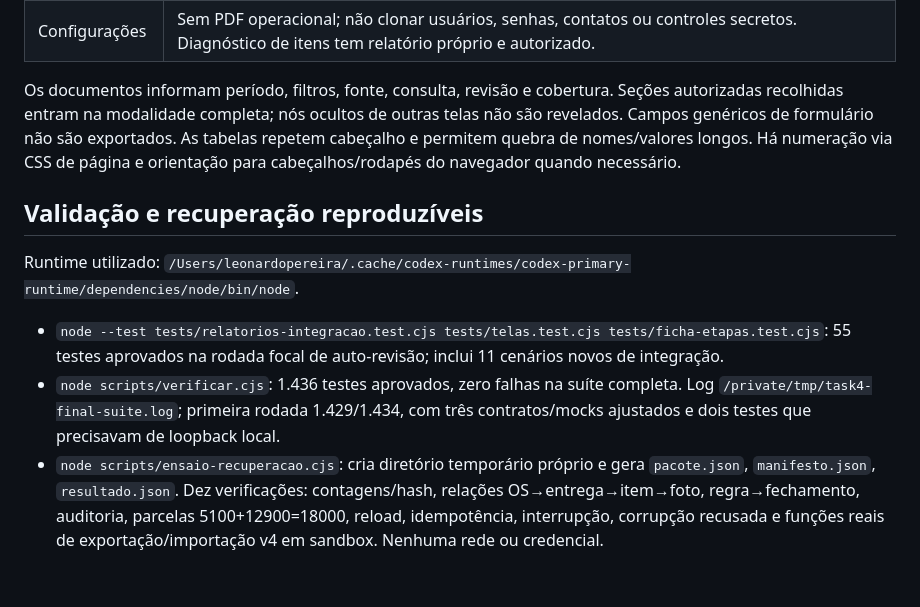
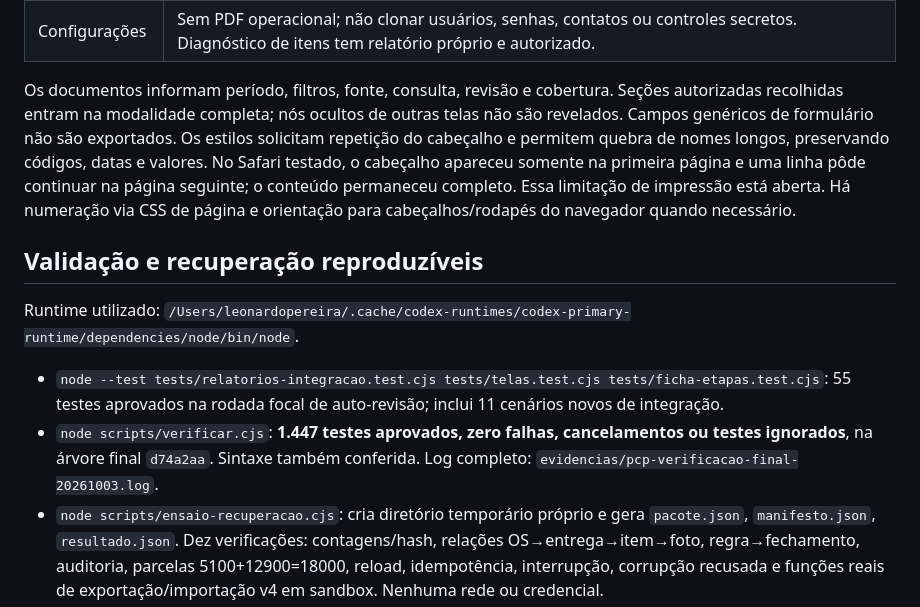
Before and after one commit to leogpereira-afk/impresilk, a Markdown page: docs/entrega-auditoria-pcp-2026-10-03.md, the part around one of its changes. Drawn GitHub-style; blank space fills up the shorter version.

```diff
--- a/docs/entrega-auditoria-pcp-2026-10-03.md
+++ b/docs/entrega-auditoria-pcp-2026-10-03.md
@@ -61,14 +61,14 @@ A base existente foi preservada: versões fechadas continuam históricas; ocorr
 | Painel | Intervalo e blocos do painel, com escolha de resumo/completo. |
 | Configurações | Sem PDF operacional; não clonar usuários, senhas, contatos ou controles secretos. Diagnóstico de itens tem relatório próprio e autorizado. |
 
-Os documentos informam período, filtros, fonte, consulta, revisão e cobertura. Seções autorizadas recolhidas entram na modalidade completa; nós ocultos de outras telas não são revelados. Campos genéricos de formulário não são exportados. As tabelas repetem cabeçalho e permitem quebra de nomes/valores longos. Há numeração via CSS de página e orientação para cabeçalhos/rodapés do navegador quando necessário.
+Os documentos informam período, filtros, fonte, consulta, revisão e cobertura. Seções autorizadas recolhidas entram na modalidade completa; nós ocultos de outras telas não são revelados. Campos genéricos de formulário não são exportados. Os estilos solicitam repetição do cabeçalho e permitem quebra de nomes longos, preservando códigos, datas e valores. No Safari testado, o cabeçalho apareceu somente na primeira página e uma linha pôde continuar na página seguinte; o conteúdo permaneceu completo. Essa limitação de impressão está aberta. Há numeração via CSS de página e orientação para cabeçalhos/rodapés do navegador quando necessário.
 
 ## Validação e recuperação reproduzíveis
 
 Runtime utilizado: `/Users/leonardopereira/.cache/codex-runtimes/codex-primary-runtime/dependencies/node/bin/node`.
 
 - `node --test tests/relatorios-integracao.test.cjs tests/telas.test.cjs tests/ficha-etapas.test.cjs`: 55 testes aprovados na rodada focal de auto-revisão; inclui 11 cenários novos de integração.
-- `node scripts/verificar.cjs`: 1.436 testes aprovados, zero falhas na suíte completa. Log `/private/tmp/task4-final-suite.log`; primeira rodada 1.429/1.434, com três contratos/mocks ajustados e dois testes que precisavam de loopback local.
+- `node scripts/verificar.cjs`: **1.447 testes aprovados, zero falhas, cancelamentos ou testes ignorados**, na árvore final `d74a2aa`. Sintaxe também conferida. Log completo: `evidencias/pcp-verificacao-final-20261003.log`.
 - `node scripts/ensaio-recuperacao.cjs`: cria diretório temporário próprio e gera `pacote.json`, `manifesto.json`, `resultado.json`. Dez verificações: contagens/hash, relações OS→entrega→item→foto, regra→fechamento, auditoria, parcelas 5100+12900=18000, reload, idempotência, interrupção, corrupção recusada e funções reais de exportação/importação v4 em sandbox. Nenhuma rede ou credencial.
 - `node scripts/preview-relatorios.cjs`: inicia somente `127.0.0.1:4240`; fixture de 180 linhas com nomes extensos e valores completos, navegação por 14 vistas e cinco perfis. É ensaio do contrato de página, não prova sozinho o funcionamento de todas as abas. QA real de fluxos ocorre na prévia isolada `4239`.
 - Migration `0004` executada pelo controlador em PostgreSQL 18.3 via PGlite 0.5.8 isolado: oito verificações (service_role, versões antigas de OS/config, equipe inativa, registro excluído, anon/authenticated recusados, parâmetros inválidos e rollback). Evidências temporárias `/private/tmp/pcp-sql-validation/validate.mjs` e `result.json`. **Limite:** conexão única; não é ensaio de duas sessões concorrentes. Nenhum SQL de produção.
```
Also changed, not shown: other parts of docs/entrega-auditoria-pcp-2026-10-03.md (+34 -1 lines).
